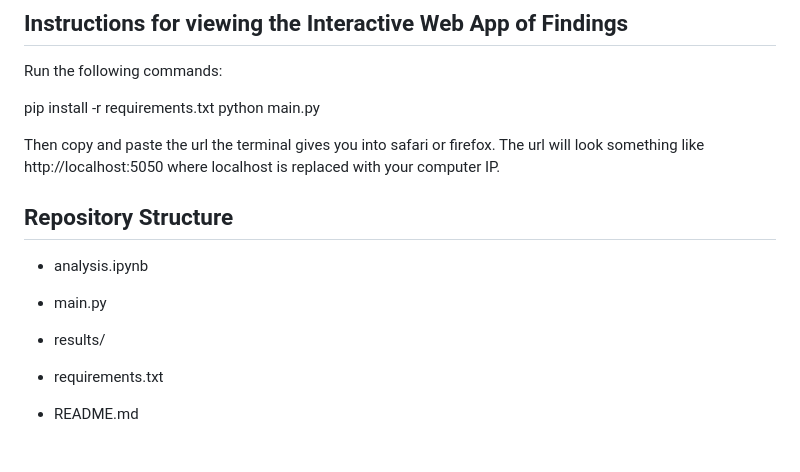
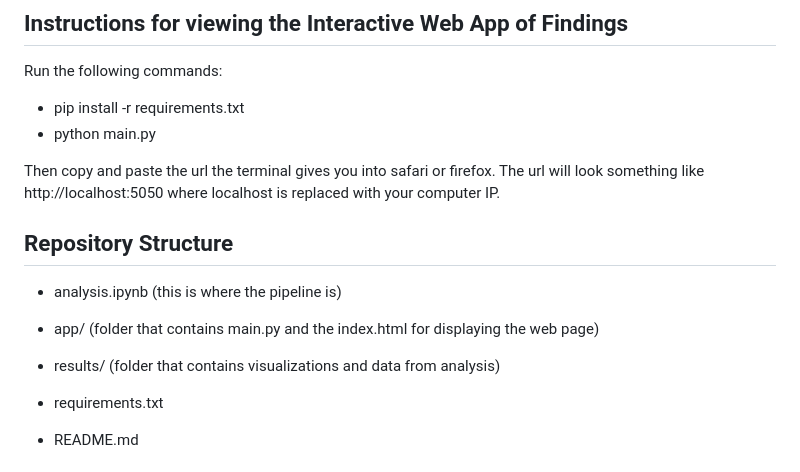
Before and after one commit to Taghushi/schizophrenia_GWAS_analysis_pipeline, a Markdown page: README.md, the part around the change. Rendered like a GitHub page.

```diff
--- a/README.md
+++ b/README.md
@@ -13,18 +13,18 @@ REST API integration, and pathway enrichment analysis.
 ## Instructions for viewing the Interactive Web App of Findings
 Run the following commands:
 
-pip install -r requirements.txt
-python main.py
+- pip install -r requirements.txt
+- python main.py
 
 Then copy and paste the url the terminal gives you into safari or firefox. The url will look something like
 http://localhost:5050 where localhost is replaced with your computer IP.
 
 ## Repository Structure
-- analysis.ipynb
+- analysis.ipynb   (this is where the pipeline is)
 
-- main.py
+- app/   (folder that contains main.py and the index.html for displaying the web page)
 
-- results/
+- results/   (folder that contains visualizations and data from analysis)
 
 - requirements.txt
 
```
